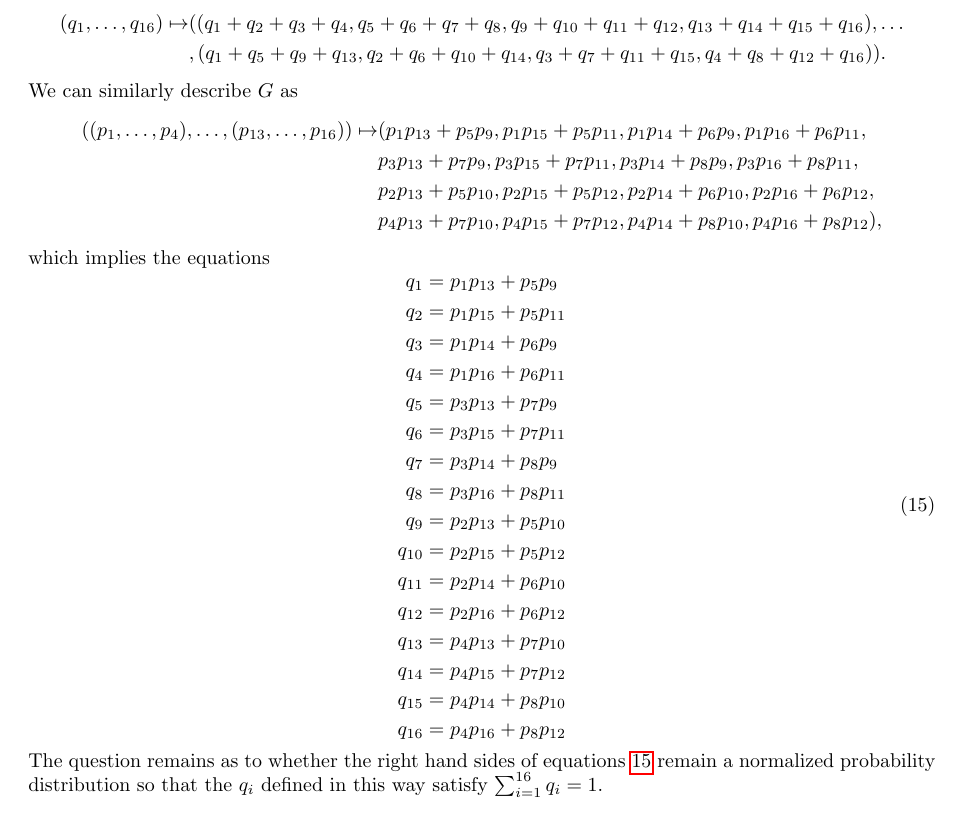
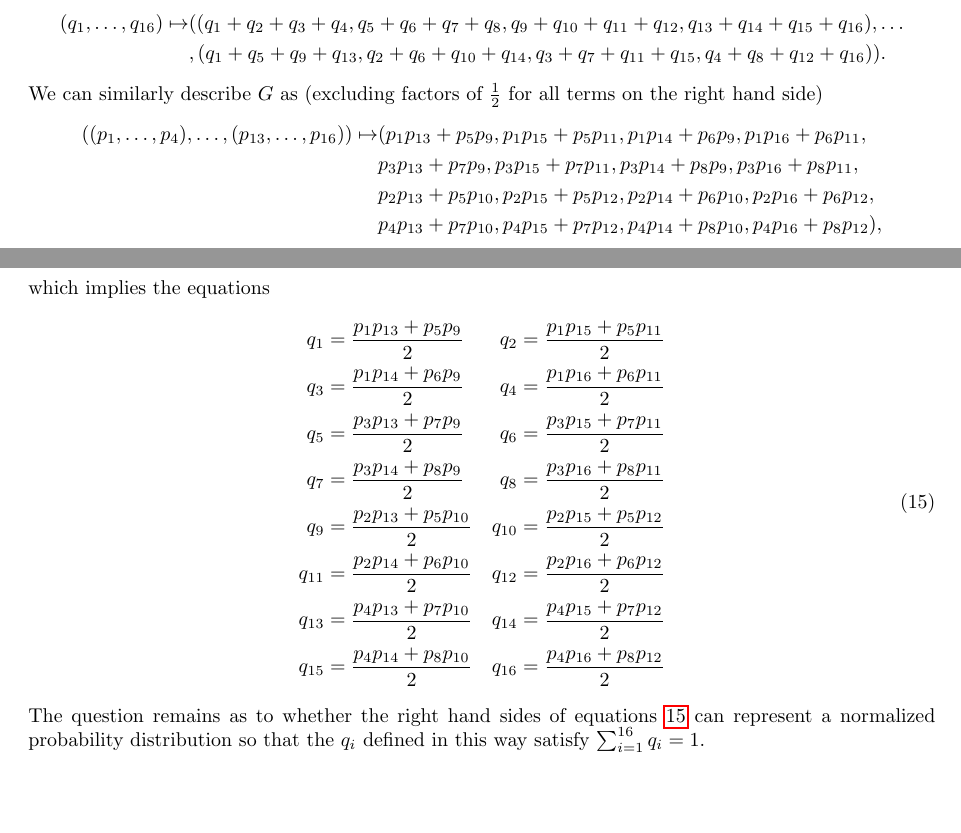
Before and after one commit to cameronraysmith/sep, a LaTeX document (plos_template.tex): part of page 9 of 12 before the commit and two parts of pages 8 and 9 of 12 after it, the two joined at a grey line, cut so that both start at the same text, the shorter picture padded with empty space. Compiled offline with pdfLaTeX.

Commit message:
fix factor of 2

```diff
--- a/plos_template.tex
+++ b/plos_template.tex
@@ -347,7 +347,7 @@ where $\Delta_{15}$ represents the space of global distributions one point of wh
 (q_1, \ldots , q_{16}) \mapsto &((q_1+q_2+q_3+q_4, q_5+q_6+q_7+q_8, q_9+q_{10}+q_{11}+q_{12},q_{13}+q_{14}+q_{15}+q_{16}), \ldots \\
 &,(q_1 + q_5 + q_9 + q_{13}, q_2 + q_6 + q_{10} + q_{14}, q_3 + q_7 + q_{11} + q_{15}, q_4 + q_8 + q_{12} + q_{16} ) ).
 \end{align*}
-We can similarly describe $G$ as
+We can similarly describe $G$ as (excluding factors of $\frac{1}{2}$ for all terms on the right hand side)
 \begin{align*}
 ((p_1, \ldots , p_4), \ldots, (p_{13},\ldots,p_{16})) \mapsto &(p_1 p_{13} + p_5 p_9, p_1 p_{15} + p_5 p_{11}, p_1 p_{14} + p_6 p_9, p_1 p_{16} + p_{6} p_{11},\\
 & p_3 p_{13} + p_{7} p_{9}, p_3 p_{15} + p_{7} p_{11}, p_3 p_{14} + p_{8} p_{9},p_3 p_{16} + p_{8} p_{11},\\
@@ -357,25 +357,25 @@ We can similarly describe $G$ as
 which implies the equations
 \begin{equation}
 \begin{aligned}\label{eq:locglobsys}
-q_1 &= p_1 p_{13} + p_5 p_9\\
-q_2 &= p_1 p_{15} + p_5 p_{11}\\
-q_3 &= p_1 p_{14} + p_6 p_9\\
-q_4 &= p_1 p_{16} + p_{6} p_{11}\\
-q_5 &= p_3 p_{13} + p_{7} p_{9}\\
-q_6 &= p_3 p_{15} + p_{7} p_{11}\\
-q_7 &= p_3 p_{14} + p_{8} p_{9}\\
-q_8 &= p_3 p_{16} + p_{8} p_{11}\\
-q_9 &= p_2 p_{13} + p_{5} p_{10}\\
-q_{10} &= p_2 p_{15} + p_{5} p_{12}\\
-q_{11} &= p_2 p_{14} + p_{6} p_{10}\\
-q_{12} &= p_2 p_{16} + p_{6} p_{12}\\
-q_{13} &= p_4 p_{13} + p_{7} p_{10}\\
-q_{14} &= p_4 p_{15} + p_{7} p_{12}\\
-q_{15} &= p_4 p_{14} + p_{8} p_{10}\\
-q_{16} &= p_4 p_{16} + p_{8} p_{12}
+q_1 &= \frac{p_1 p_{13} + p_5 p_9}{2} &
+q_2 &= \frac{p_1 p_{15} + p_5 p_{11}}{2}\\
+q_3 &= \frac{ p_1 p_{14} + p_6 p_9}{2}&
+q_4 &= \frac{ p_1 p_{16} + p_{6} p_{11}}{2}\\
+q_5 &= \frac{ p_3 p_{13} + p_{7} p_{9}}{2}&
+q_6 &= \frac{ p_3 p_{15} + p_{7} p_{11}}{2}\\
+q_7 &= \frac{ p_3 p_{14} + p_{8} p_{9}}{2}&
+q_8 &= \frac{ p_3 p_{16} + p_{8} p_{11}}{2}\\
+q_9 &= \frac{ p_2 p_{13} + p_{5} p_{10}}{2}&
+q_{10} &= \frac{ p_2 p_{15} + p_{5} p_{12}}{2}\\
+q_{11} &= \frac{ p_2 p_{14} + p_{6} p_{10}}{2}&
+q_{12} &= \frac{ p_2 p_{16} + p_{6} p_{12}}{2}\\
+q_{13} &= \frac{ p_4 p_{13} + p_{7} p_{10}}{2}&
+q_{14} &= \frac{ p_4 p_{15} + p_{7} p_{12}}{2}\\
+q_{15} &= \frac{ p_4 p_{14} + p_{8} p_{10}}{2}&
+q_{16} &= \frac{ p_4 p_{16} + p_{8} p_{12}}{2}
 \end{aligned}
 \end{equation}
-The question remains as to whether the right hand sides of equations \ref{eq:locglobsys} remain a normalized probability distribution so that the $q_i$ defined in this way satisfy $\sum_{i=1}^{16} q_i = 1$.
+The question remains as to whether the right hand sides of equations \ref{eq:locglobsys} can represent a normalized probability distribution so that the $q_i$ defined in this way satisfy $\sum_{i=1}^{16} q_i = 1$.
 \section*{Discussion}
 
 % You may title this section "Methods" or "Models".
```
Also changed, not shown: plos_template.tex (24 more changed lines).
